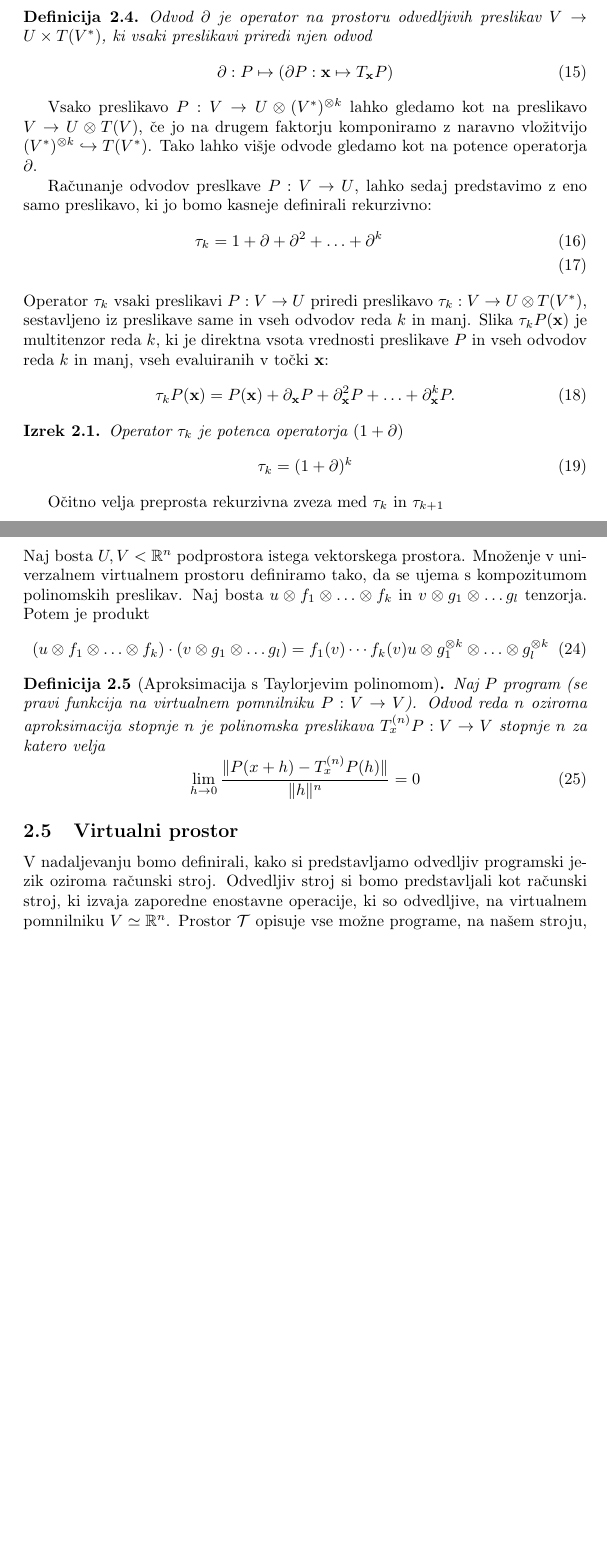
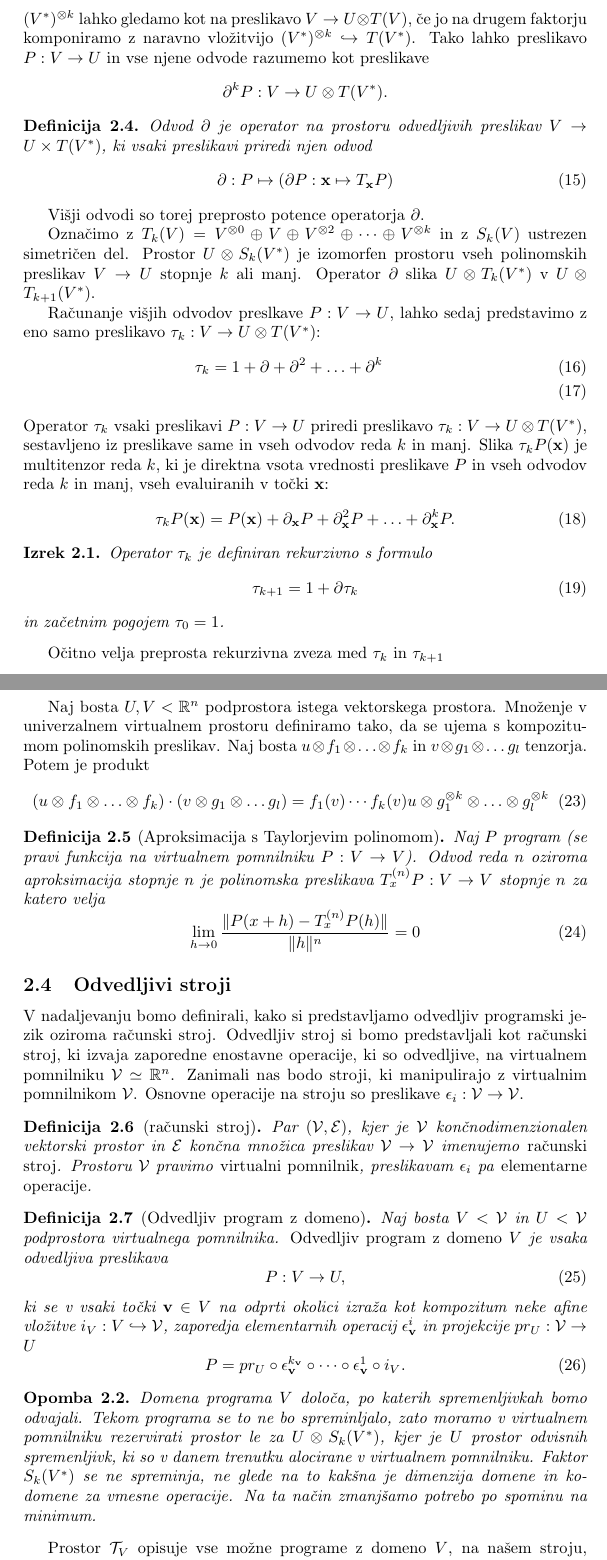
Before and after one commit to ZigaSajovic/dCpp, a LaTeX paper (autodiff.tex): two parts of pages 6 and 8 of 14 before the commit and two parts of pages 6 and 8 of 15 after it, joined at a grey line, cut so that both start at the same text, the shorter picture padded with empty space. Compiled offline with pdfLaTeX.

Commit message:
Popravil poglavje odvedljivi stroji.

```diff
--- a/autodiff.tex
+++ b/autodiff.tex
@@ -29,6 +29,7 @@
 \newcommand{\op}[1]{\partial^{#1\bigoplus}}
 \DeclareMathOperator{\interior}{int}
 \newtheorem{definicija}{Definicija}[section]
+\newtheorem{trditev}{Trditev}[section]
 \newtheorem{izrek}{Izrek}[section]
 \newtheorem{opomba}{Opomba}[section]
 \title{Analitični stroji}
@@ -300,18 +300,27 @@ odvajanja na univerzalnem virtualnem prostoru $U\otimes T(V^*)$
+odvajanja na univerzalnem virtualnem prostoru $U\otimes T(V^*)$. Vsako preslikavo $P:V\to U\otimes (V^*)^{\otimes k}$ lahko gledamo kot na
+preslikavo $V\to U\otimes T(V)$, če jo na drugem faktorju komponiramo z naravno
+vložitvijo $(V^*)^{\otimes k}\hookrightarrow T(V^*)$. Tako lahko preslikavo
+$P:V\to U$ in vse njene odvode razumemo kot preslikave
+$$\D^k P:V\to U\otimes T(V^*).$$
 \begin{definicija}\label{def:partial}
   Odvod
-  $\D$ je operator na prostoru odvedljivih preslikav $V\to U\times T(V^*)$, ki vsaki preslikavi
-  priredi njen odvod
+  $\D$ je operator na prostoru odvedljivih preslikav $V\to U\times T(V^*)$, ki
+  vsaki preslikavi priredi njen odvod
   \begin{equation}
     \label{eq:odvod_splosen}
     \D : P \mapsto (\D P:\x\mapsto T_\x P)
   \end{equation}
 \end{definicija}
-Vsako preslikavo $P:V\to U\otimes (V^*)^{\otimes k}$ lahko gledamo kot na
-preslikavo $V\to U\otimes T(V)$, če jo na drugem faktorju komponiramo z naravno vložitvijo $(V^*)^{\otimes k}\hookrightarrow T(V^*)$. Tako lahko višje odvode gledamo kot
-na potence operatorja $\D$.
+Višji odvodi so torej preprosto potence operatorja $\D$.
 
-Računanje odvodov preslkave $P:V\to U$, lahko sedaj predstavimo z eno samo
-preslikavo, ki jo bomo kasneje definirali rekurzivno:
+Označimo z $T_k(V)=V^{\otimes 0}\oplus V \oplus V^{\otimes 2} \oplus \cdots
+\oplus V^{\otimes k}$ in z $S_k(V)$ ustrezen simetričen del. Prostor $U\otimes
+S_k(V^*)$ je izomorfen  prostoru vseh polinomskih preslikav $V\to U$ stopnje $k$
+ali manj. Operator $\D$ slika $U\otimes T_k(V^*)$ v $U\otimes T_{k+1}(V^*)$.
+
+
+Računanje višjih odvodov preslkave $P:V\to U$, lahko sedaj predstavimo z eno samo
+preslikavo $\sumd_k:V\to U\otimes T(V^*)$:
 \begin{eqnarray}
   \label{eq:vsi_odvodi}
   \sumd_k = 1+\D +\D^2 +\ldots + \D^k\\
@@ -326,14 +335,15 @@ točki $\x$:
   \sumd_kP(\x) = P(\x)+\D_\x P + \D^2_\x P + \ldots + \D^k_\x P.
 \end{equation}
 \begin{izrek}
-  Operator $\sumd_k$ je potenca operatorja $(1+\D)$
+  Operator $\sumd_k$ je definiran rekurzivno s formulo
   \begin{equation}
     \label{eq:potenca(1+d)}
-    \tau_k=(1+\D)^k
+    \sumd_{k+1}=1+\D\sumd_{k}
   \end{equation}
+in začetnim pogojem $\tau_0=1$.
 \end{izrek}
 Očitno velja preprosta rekurzivna zveza med $\sumd_k$ in $\sumd_{k+1}$
 \begin{equation}
    \label{eq:rekurzija}
-   \sumd_{k+1} = 1 + \D +\D^2+\ldots \D^{k+1} = 1+\D(1+\D+\ldots +\D^{k}) = 1+\D\sumd_k
+   \sumd_{k+1} = 1 + \D +\D^2+\ldots \D^{k+1} = 1+\D(1+\D+\ldots +\D^{k}) = 1+\D\sumd_k.
 \end{equation}
@@ -397,7 +401,6 @@ $$f(v) = \sum_{|\alpha|\le m}\left( x_{\alpha_1}(v)\cdot x_{\alpha_2}(v)\cdot
 je po komponentah polinomska in vsako preslikavo $V\to U$, ki se po komponetah izraža s
 polinomi stopnje največ $m$, lahko predstavimo z multitenzorjem reda $m$.
 
-\subsection{Virtualni prostor}
 
 Naj bosta $U, V < \RR^n$ podprostora istega vektorskega prostora. Množenje v
 univerzalnem virtualnem prostoru definiramo tako, da se ujema s kompozitumom
@@ -418,10 +421,43 @@ $T^{(n)}_xP:V\to V$ stopnje $n$ za katero velja
 \end{equation}
 \end{definicija}
 
-\subsection{Virtualni prostor}
+\subsection{Odvedljivi stroji}
 
 V nadaljevanju bomo definirali, kako si predstavljamo odvedljiv programski jezik
 oziroma računski stroj. Odvedljiv stroj si bomo predstavljali kot računski
 stroj, ki izvaja zaporedne enostavne operacije, ki so odvedljive, na virtualnem
-pomnilniku $V\simeq\RR^n$. Prostor $\T$ opisuje vse možne programe, na našem
+pomnilniku $\VV\simeq\RR^n$.
+Zanimali nas bodo stroji, ki manipulirajo z virtualnim
+pomnilnikom $\VV$. Osnovne operacije na stroju so preslikave
+$\epsilon_i:\VV\to \VV$.
+\begin{definicija}[računski stroj]
+  Par $(\VV,\E)$, kjer je $\VV$ končnodimenzionalen vektorski prostor in $\E$
+  končna množica preslikav $\VV\to \VV$ imenujemo \emph{računski stroj}.
+  Prostoru $\VV$ pravimo \emph{virtualni pomnilnik}, preslikavam $\epsilon_i$ pa
+  \emph{elementarne operacije}.
+\end{definicija}
+
+\begin{definicija}[Odvedljiv program z domeno]
+  Naj bosta $V<\VV$ in $U<\VV$ podprostora virtualnega pomnilnika.
+  \emph{Odvedljiv program z domeno $V$} je vsaka odvedljiva preslikava
+  \begin{equation}
+    \label{eq:odvedljiv_program}
+    P:V\to U,
+  \end{equation}
+ ki se v vsaki točki $\vv\in V$ na odprti okolici izraža kot kompozitum neke afine vložitve $i_V:V\hookrightarrow
+ \VV$, zaporedja elementarnih operacij $\epsilon_\vv^{i}$  in projekcije $pr_U:\VV\to U$
+ \begin{equation}
+   \label{eq:zapis}
+   P = pr_U\circ \epsilon_\vv^{k_\vv}\circ \cdots \circ \epsilon_\vv^1\circ i_V.
+ \end{equation}
+\end{definicija}
+\begin{opomba}
+  Domena programa $V$ določa, po katerih spremenljivkah bomo odvajali. Tekom
+  programa se to ne bo spreminljalo, zato moramo v virtualnem pomnilniku
+  rezervirati prostor le za $U\otimes S_k(V^*)$, kjer je $U$ prostor odvisnih
+  spremenljivk, ki so v danem trenutku alocirane v virtualnem pomnilniku. Faktor
+$S_k(V^*)$ se ne spreminja, ne glede na to kakšna je dimenzija domene in ko-domene za vmesne operacije. Na ta način zmanjšamo potrebo po spominu na minimum.
+\end{opomba}
+
+Prostor $\T_V$ opisuje vse možne programe z domeno $V$, na našem
 stroju, množica generatorjev $\E$ pa elementarne operacije, ki jih stroj lahko
```
Also changed, not shown: autodiff.tex (15 more changed lines).
